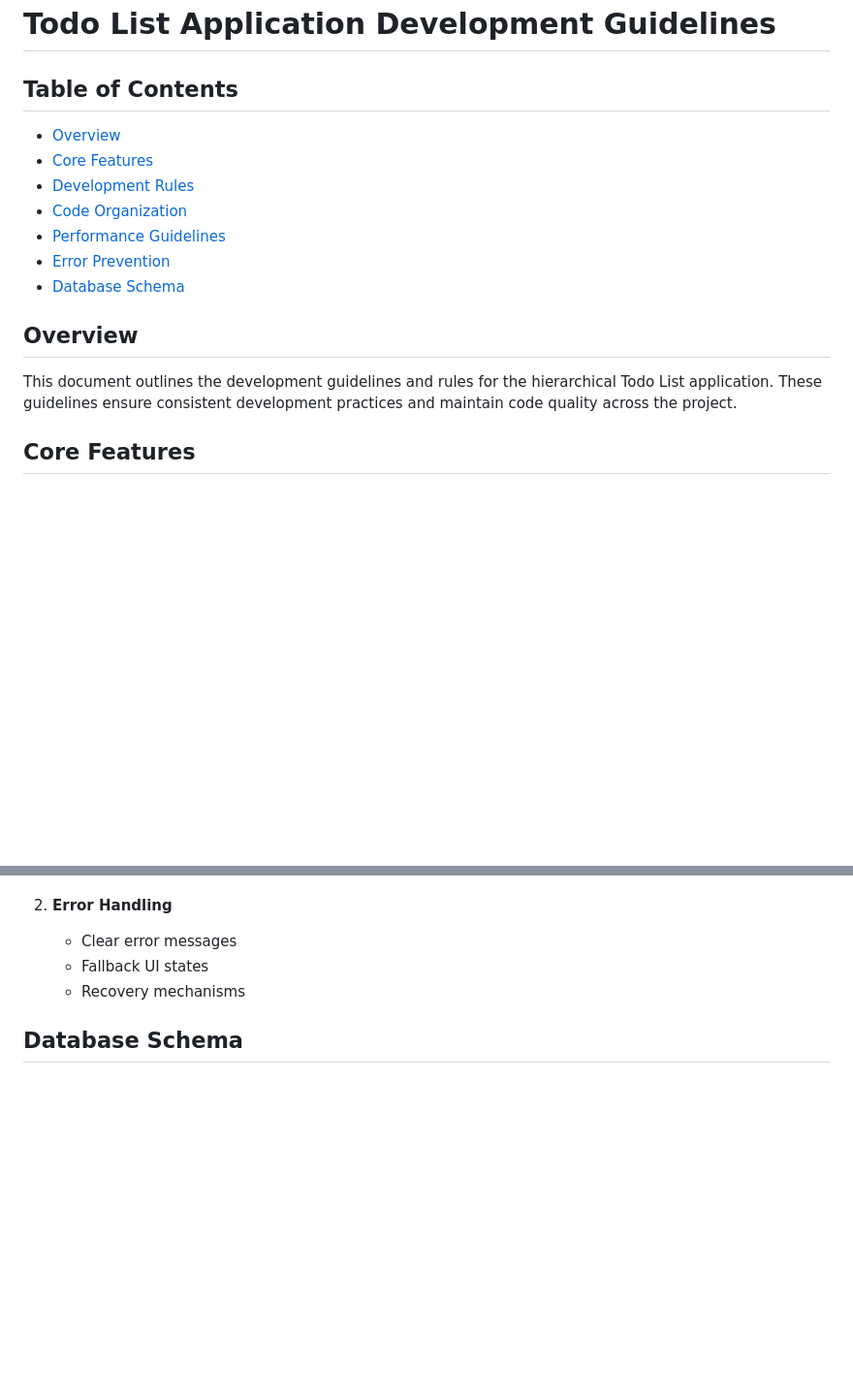
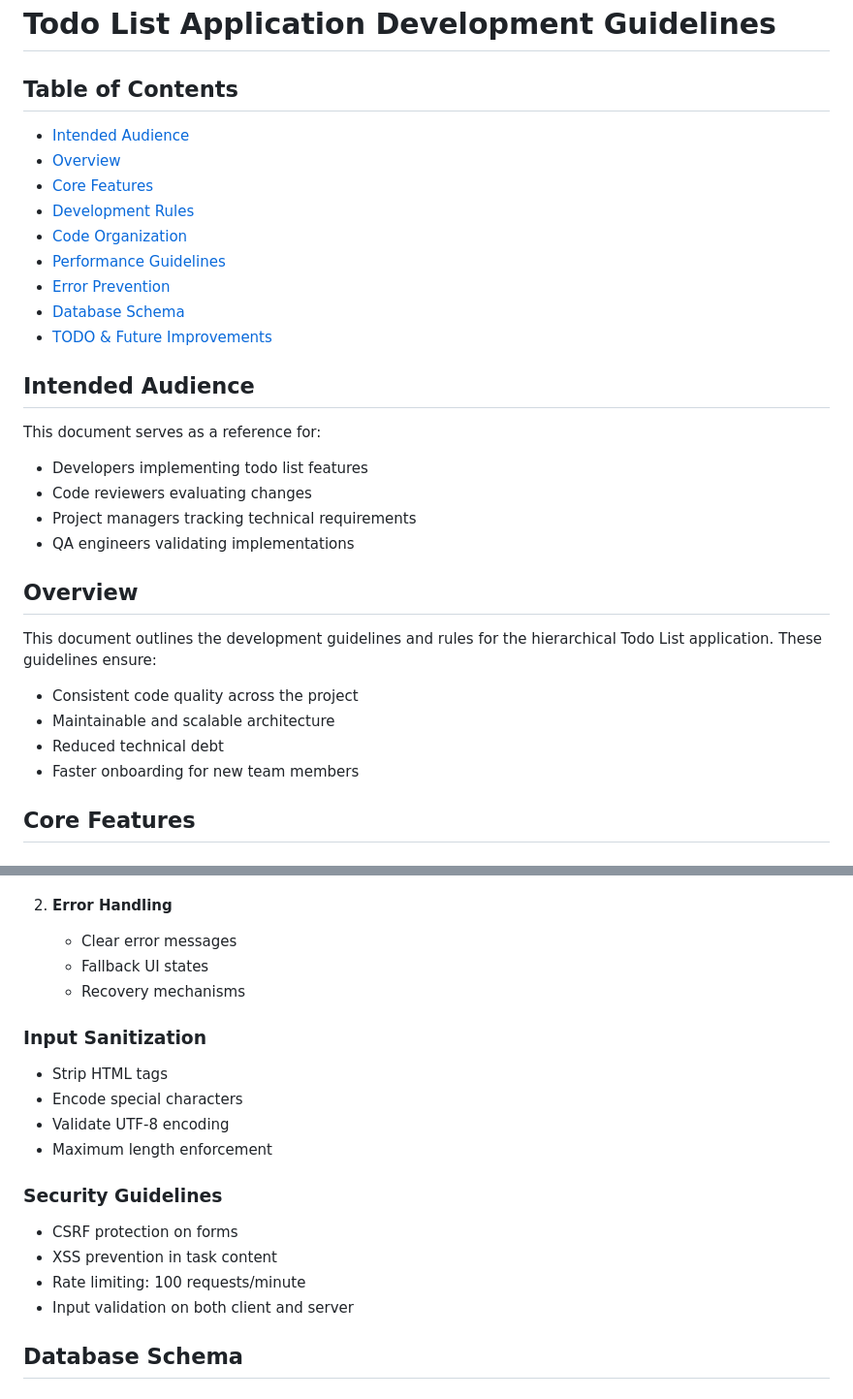
Before and after one commit to EngineerDogIta/lazy-todolist-nodejs, a Markdown page: DEVELOPMENT_GUIDELINES.md, 2 parts joined by grey strips. Shown: that part at 97% size. Rendered like a GitHub page; blank space fills up the shorter version.

```diff
--- a/DEVELOPMENT_GUIDELINES.md
+++ b/DEVELOPMENT_GUIDELINES.md
@@ -1,6 +1,7 @@
 # Todo List Application Development Guidelines
 
 ## Table of Contents
+- [Intended Audience](#intended-audience)
 - [Overview](#overview)
 - [Core Features](#core-features)
 - [Development Rules](#development-rules)
@@ -8,10 +9,22 @@
 - [Performance Guidelines](#performance-guidelines)
 - [Error Prevention](#error-prevention)
 - [Database Schema](#database-schema)
+- [TODO & Future Improvements](#todo)
+
+## Intended Audience
+This document serves as a reference for:
+- Developers implementing todo list features
+- Code reviewers evaluating changes
+- Project managers tracking technical requirements
+- QA engineers validating implementations
 
 ## Overview
 
-This document outlines the development guidelines and rules for the hierarchical Todo List application. These guidelines ensure consistent development practices and maintain code quality across the project.
+This document outlines the development guidelines and rules for the hierarchical Todo List application. These guidelines ensure:
+- Consistent code quality across the project
+- Maintainable and scalable architecture
+- Reduced technical debt
+- Faster onboarding for new team members
 
 ## Core Features
 
@@ -174,6 +261,18 @@ This document outlines the development guidelines and rules for the hierarchical
    - Fallback UI states
    - Recovery mechanisms
 
+### Input Sanitization
+- Strip HTML tags
+- Encode special characters
+- Validate UTF-8 encoding
+- Maximum length enforcement
+
+### Security Guidelines
+- CSRF protection on forms
+- XSS prevention in task content
+- Rate limiting: 100 requests/minute
+- Input validation on both client and server
+
 ## Database Schema
 
 ### Task Table Structure
```
Also changed, not shown: other parts of DEVELOPMENT_GUIDELINES.md (+94 -0 lines).
